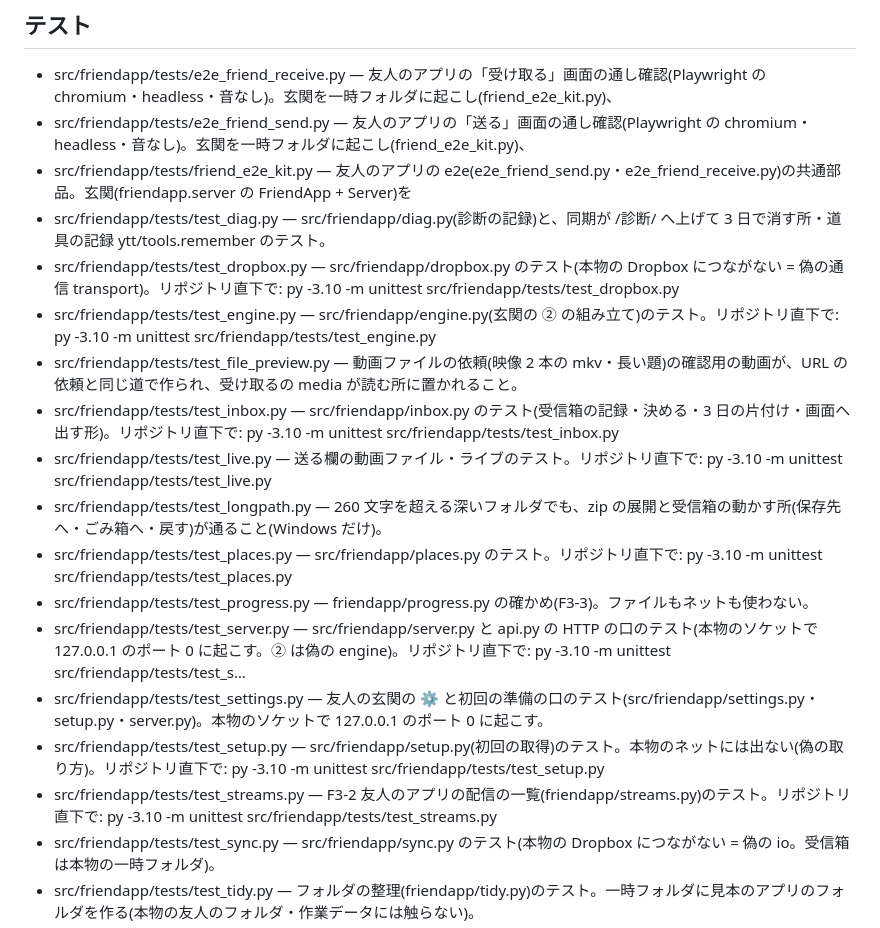
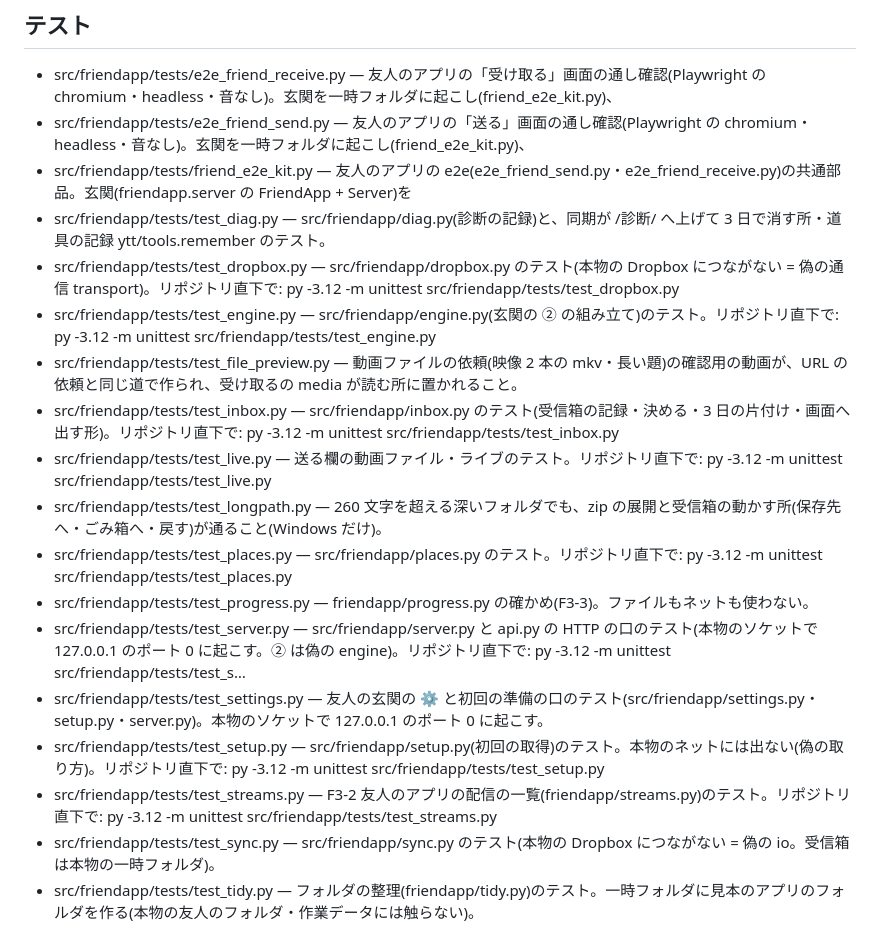
Before and after one commit to sirloin2983/youtube-tools1, a Markdown page: codemap/friendapp.md, the part around the change. Rendered like a GitHub page.

Commit message:
[Claude] コードの地図を作り直した(main に載せ直した後)
Co-Authored-By: Claude Opus 5.5 <noreply@anthropic.com>

```diff
--- a/codemap/friendapp.md
+++ b/codemap/friendapp.md
@@ -59,18 +59,18 @@
 - src/friendapp/tests/e2e_friend_send.py — 友人のアプリの「送る」画面の通し確認(Playwright の chromium・headless・音なし)。玄関を一時フォルダに起こし(friend_e2e_kit.py)、
 - src/friendapp/tests/friend_e2e_kit.py — 友人のアプリの e2e(e2e_friend_send.py・e2e_friend_receive.py)の共通部品。玄関(friendapp.server の FriendApp + Server)を
 - src/friendapp/tests/test_diag.py — src/friendapp/diag.py(診断の記録)と、同期が /診断/ へ上げて 3 日で消す所・道具の記録 ytt/tools.remember のテスト。
-- src/friendapp/tests/test_dropbox.py — src/friendapp/dropbox.py のテスト(本物の Dropbox につながない = 偽の通信 transport)。リポジトリ直下で: py -3.10 -m unittest src/friendapp/tests/test_dropbox.py
-- src/friendapp/tests/test_engine.py — src/friendapp/engine.py(玄関の ② の組み立て)のテスト。リポジトリ直下で: py -3.10 -m unittest src/friendapp/tests/test_engine.py
+- src/friendapp/tests/test_dropbox.py — src/friendapp/dropbox.py のテスト(本物の Dropbox につながない = 偽の通信 transport)。リポジトリ直下で: py -3.12 -m unittest src/friendapp/tests/test_dropbox.py
+- src/friendapp/tests/test_engine.py — src/friendapp/engine.py(玄関の ② の組み立て)のテスト。リポジトリ直下で: py -3.12 -m unittest src/friendapp/tests/test_engine.py
 - src/friendapp/tests/test_file_preview.py — 動画ファイルの依頼(映像 2 本の mkv・長い題)の確認用の動画が、URL の依頼と同じ道で作られ、受け取るの media が読む所に置かれること。
-- src/friendapp/tests/test_inbox.py — src/friendapp/inbox.py のテスト(受信箱の記録・決める・3 日の片付け・画面へ出す形)。リポジトリ直下で: py -3.10 -m unittest src/friendapp/tests/test_inbox.py
-- src/friendapp/tests/test_live.py — 送る欄の動画ファイル・ライブのテスト。リポジトリ直下で: py -3.10 -m unittest src/friendapp/tests/test_live.py
+- src/friendapp/tests/test_inbox.py — src/friendapp/inbox.py のテスト(受信箱の記録・決める・3 日の片付け・画面へ出す形)。リポジトリ直下で: py -3.12 -m unittest src/friendapp/tests/test_inbox.py
+- src/friendapp/tests/test_live.py — 送る欄の動画ファイル・ライブのテスト。リポジトリ直下で: py -3.12 -m unittest src/friendapp/tests/test_live.py
 - src/friendapp/tests/test_longpath.py — 260 文字を超える深いフォルダでも、zip の展開と受信箱の動かす所(保存先へ・ごみ箱へ・戻す)が通ること(Windows だけ)。
-- src/friendapp/tests/test_places.py — src/friendapp/places.py のテスト。リポジトリ直下で: py -3.10 -m unittest src/friendapp/tests/test_places.py
+- src/friendapp/tests/test_places.py — src/friendapp/places.py のテスト。リポジトリ直下で: py -3.12 -m unittest src/friendapp/tests/test_places.py
 - src/friendapp/tests/test_progress.py — friendapp/progress.py の確かめ(F3-3)。ファイルもネットも使わない。
-- src/friendapp/tests/test_server.py — src/friendapp/server.py と api.py の HTTP の口のテスト(本物のソケットで 127.0.0.1 のポート 0 に起こす。② は偽の engine)。リポジトリ直下で: py -3.10 -m unittest src/friendapp/tests/test_s…
+- src/friendapp/tests/test_server.py — src/friendapp/server.py と api.py の HTTP の口のテスト(本物のソケットで 127.0.0.1 のポート 0 に起こす。② は偽の engine)。リポジトリ直下で: py -3.12 -m unittest src/friendapp/tests/test_s…
 - src/friendapp/tests/test_settings.py — 友人の玄関の ⚙ と初回の準備の口のテスト(src/friendapp/settings.py・setup.py・server.py)。本物のソケットで 127.0.0.1 のポート 0 に起こす。
-- src/friendapp/tests/test_setup.py — src/friendapp/setup.py(初回の取得)のテスト。本物のネットには出ない(偽の取り方)。リポジトリ直下で: py -3.10 -m unittest src/friendapp/tests/test_setup.py
-- src/friendapp/tests/test_streams.py — F3-2 友人のアプリの配信の一覧(friendapp/streams.py)のテスト。リポジトリ直下で: py -3.10 -m unittest src/friendapp/tests/test_streams.py
+- src/friendapp/tests/test_setup.py — src/friendapp/setup.py(初回の取得)のテスト。本物のネットには出ない(偽の取り方)。リポジトリ直下で: py -3.12 -m unittest src/friendapp/tests/test_setup.py
+- src/friendapp/tests/test_streams.py — F3-2 友人のアプリの配信の一覧(friendapp/streams.py)のテスト。リポジトリ直下で: py -3.12 -m unittest src/friendapp/tests/test_streams.py
 - src/friendapp/tests/test_sync.py — src/friendapp/sync.py のテスト(本物の Dropbox につながない = 偽の io。受信箱は本物の一時フォルダ)。
 - src/friendapp/tests/test_tidy.py — フォルダの整理(friendapp/tidy.py)のテスト。一時フォルダに見本のアプリのフォルダを作る(本物の友人のフォルダ・作業データには触らない)。
 - src/friendapp/tests/test_toolcheck.py — src/friendapp/toolcheck.py と places の道具の置き方(F3-5)のテスト。本物の道具・文字起こし・ネットは動かさない(偽の run・偽の transcribe)。
```
Also changed, not shown: codemap/index.md (+1 -1 lines).
